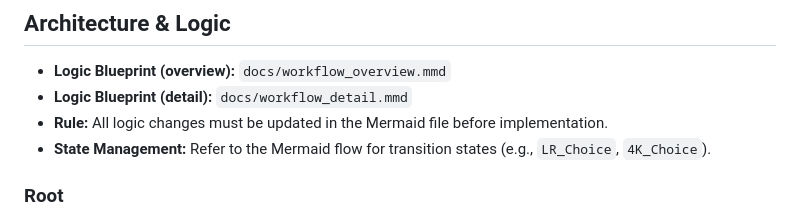
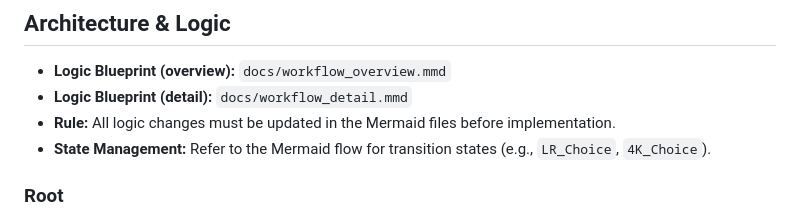
Before and after one commit to hedgeland/tshirt_designer, a Markdown page: CLAUDE.md, the part around the change. Drawn GitHub-style.

Commit message:
docs: fix singular/plural in Logic Blueprint rule

```diff
--- a/CLAUDE.md
+++ b/CLAUDE.md
@@ -32,7 +32,7 @@ This is Google's Gemini 3.1 Flash Image Preview (internally called "Nano Banana
 ## Architecture & Logic
 - **Logic Blueprint (overview):** `docs/workflow_overview.mmd`
 - **Logic Blueprint (detail):** `docs/workflow_detail.mmd`
-- **Rule:** All logic changes must be updated in the Mermaid file before implementation.
+- **Rule:** All logic changes must be updated in the Mermaid files before implementation.
 - **State Management:** Refer to the Mermaid flow for transition states (e.g., `LR_Choice`, `4K_Choice`).
 
 ### Root
```
